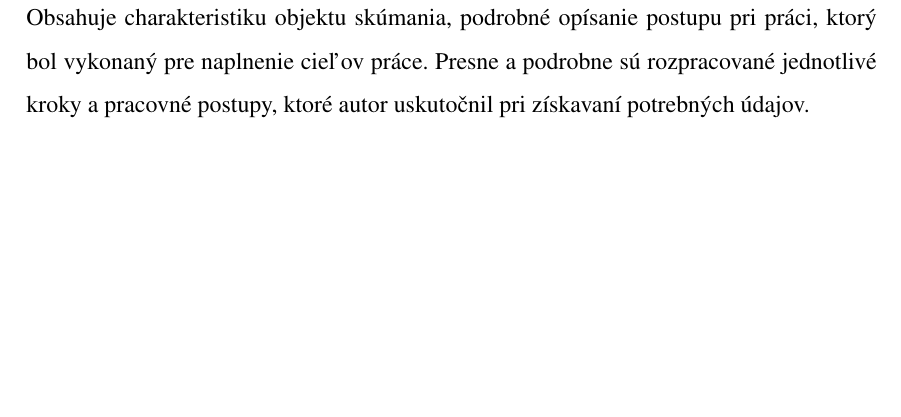
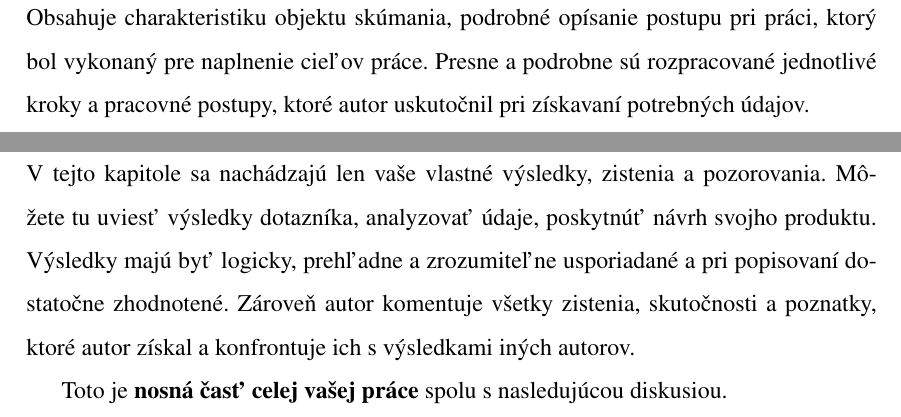
Before and after one commit to TekMike365/SOC-Latex_sablona, a LaTeX thesis (praca.tex, which reads kapitoly/vysledky_prace.tex): part of page 10 of 15 before the commit and two parts of pages 10 and 11 of 15 after it, the two joined at a grey line, cut so that both start at the same text, the shorter picture padded with empty space. Compiled offline with pdfLaTeX.

Commit message:
vysledky prace

```diff
--- a/kapitoly/vysledky_prace.tex
+++ b/kapitoly/vysledky_prace.tex
@@ -2,4 +2,14 @@
 \graphicspath{{\subfix{obrazky/}}}
 
 \begin{document}
+
+V tejto kapitole sa nachádzajú len vaše vlastné výsledky, zistenia a
+pozorovania. Môžete tu uviesť výsledky dotazníka, analyzovať údaje, poskytnúť
+návrh svojho produktu. Výsledky majú byť logicky, prehľadne a~zrozumiteľne
+usporiadané a pri popisovaní dostatočne zhodnotené. Zároveň autor komentuje
+všetky zistenia, skutočnosti a poznatky, ktoré autor získal a konfrontuje ich s
+výsledkami iných autorov.
+
+Toto je \textbf{nosná časť celej vašej práce} spolu s~nasledujúcou diskusiou.
+
 \end{document}
```
